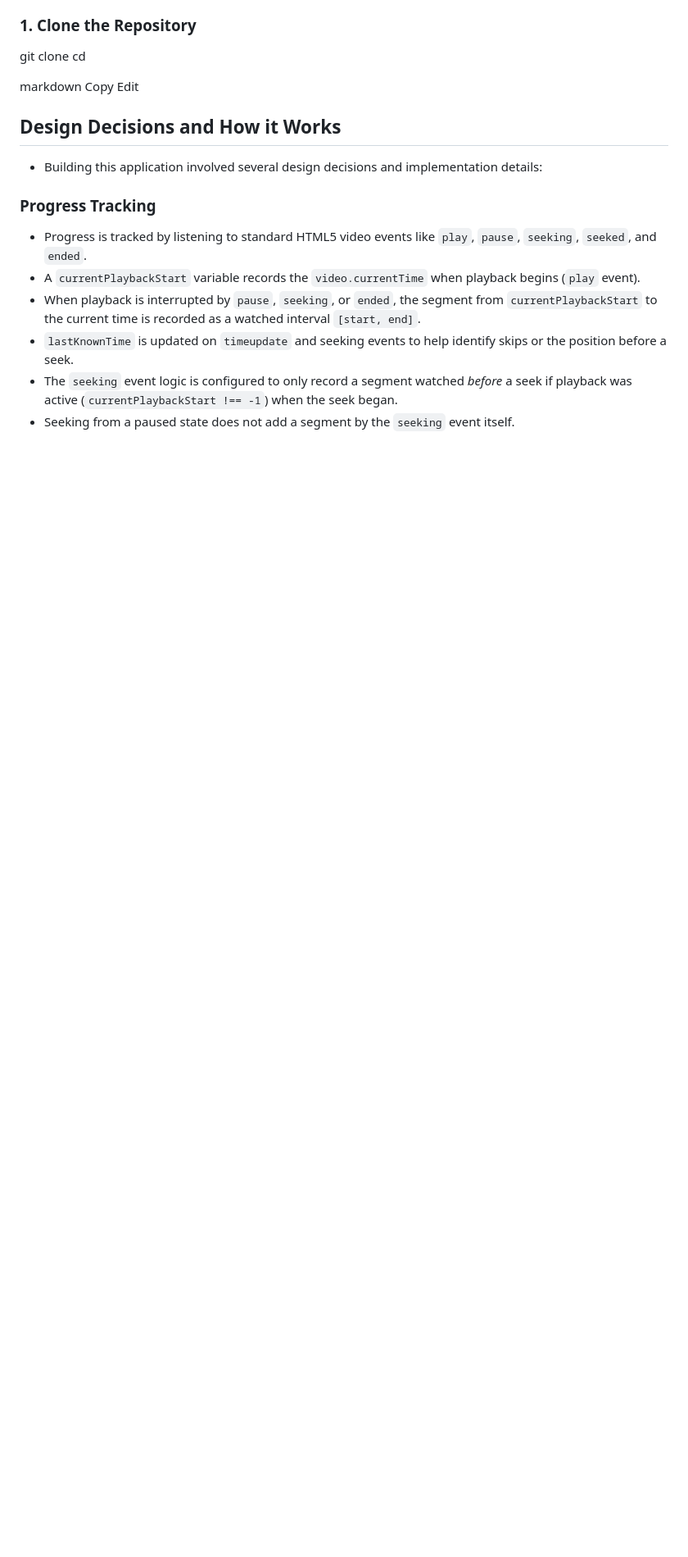
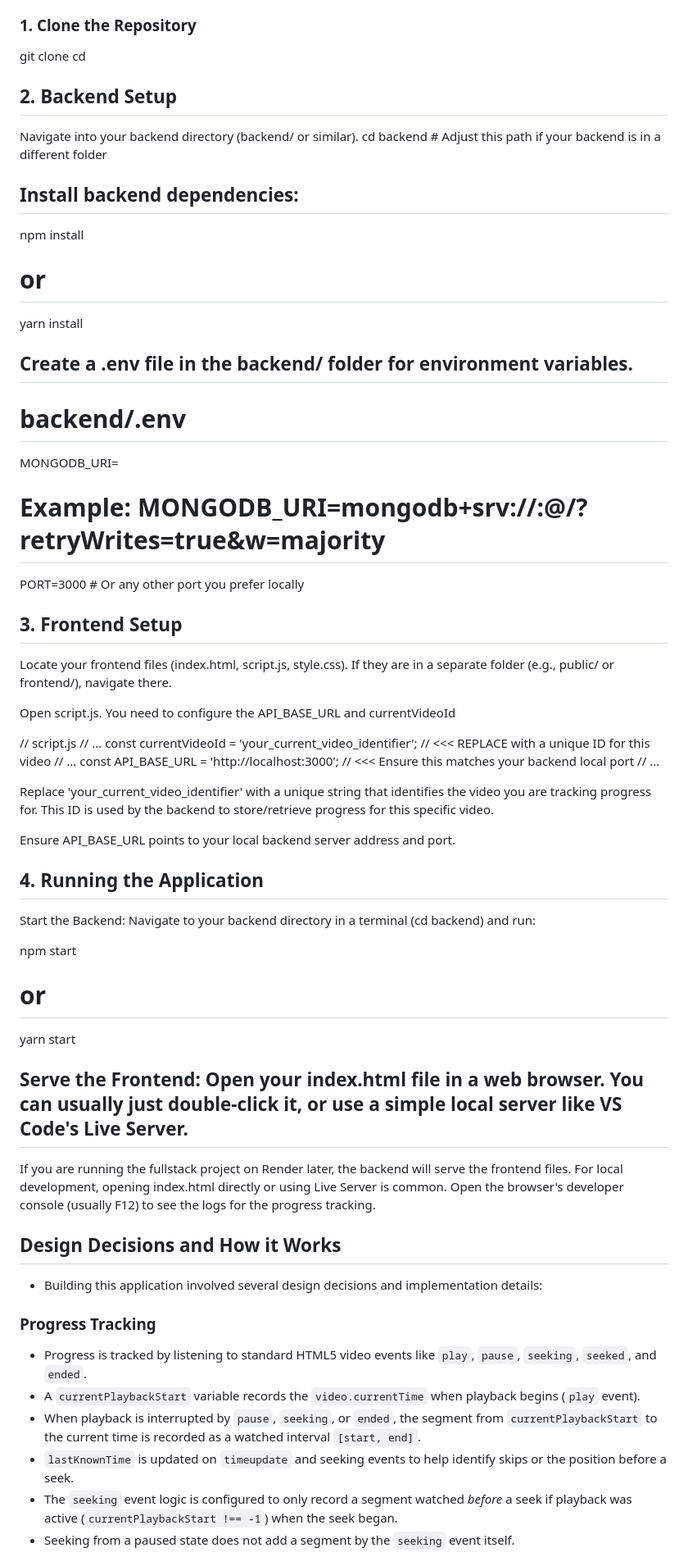
Before and after one commit to soumyajit73/Video-progress-tracker-Tutedude, a Markdown page: README.md, the part around the change printed below. Shown: that part at 82% size. GitHub-like rendering; blank space fills up the shorter version.

```diff
--- a/README.md
+++ b/README.md
@@ -34,9 +34,47 @@
 git clone <your-repo-url>
 cd <your-project-folder>
 
-markdown
-Copy
-Edit
+## 2. Backend Setup
+Navigate into your backend directory (backend/ or similar).
+cd backend # Adjust this path if your backend is in a different folder
+
+## Install backend dependencies:
+npm install
+# or
+yarn install
+## Create a .env file in the backend/ folder for environment variables.
+# backend/.env
+MONGODB_URI=<Your MongoDB Atlas Connection String>
+# Example: MONGODB_URI=mongodb+srv://<username>:<password>@<cluster-url>/<database-name>?retryWrites=true&w=majority
+PORT=3000 # Or any other port you prefer locally
+
+## 3. Frontend Setup
+ Locate your frontend files (index.html, script.js, style.css). If they are in a separate folder (e.g., public/ or frontend/), navigate there.
+
+ Open script.js. You need to configure the API_BASE_URL and currentVideoId
+
+// script.js
+// ...
+const currentVideoId = 'your_current_video_identifier'; // <<< REPLACE with a unique ID for this video
+// ...
+const API_BASE_URL = 'http://localhost:3000'; // <<< Ensure this matches your backend local port
+// ...
+
+Replace 'your_current_video_identifier' with a unique string that identifies the video you are tracking progress for. This ID is used by the backend to store/retrieve progress for this specific video.
+
+Ensure API_BASE_URL points to your local backend server address and port.
+
+## 4. Running the Application
+Start the Backend: Navigate to your backend directory in a terminal (cd backend) and run:
+
+npm start
+# or
+yarn start
+
+## Serve the Frontend: Open your index.html file in a web browser. You can usually just double-click it, or use a simple local server like VS Code's Live Server.
+
+If you are running the fullstack project on Render later, the backend will serve the frontend files. For local development, opening index.html directly or using Live Server is common.
+Open the browser's developer console (usually F12) to see the logs for the progress tracking.
 
 ## Design Decisions and How it Works
 
```
Also changed, not shown: other parts of README.md (+1 -1 lines).
